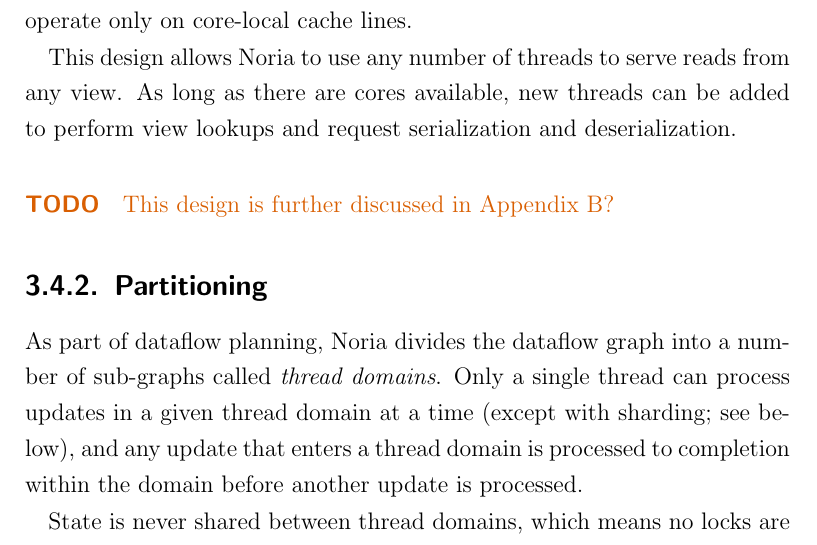
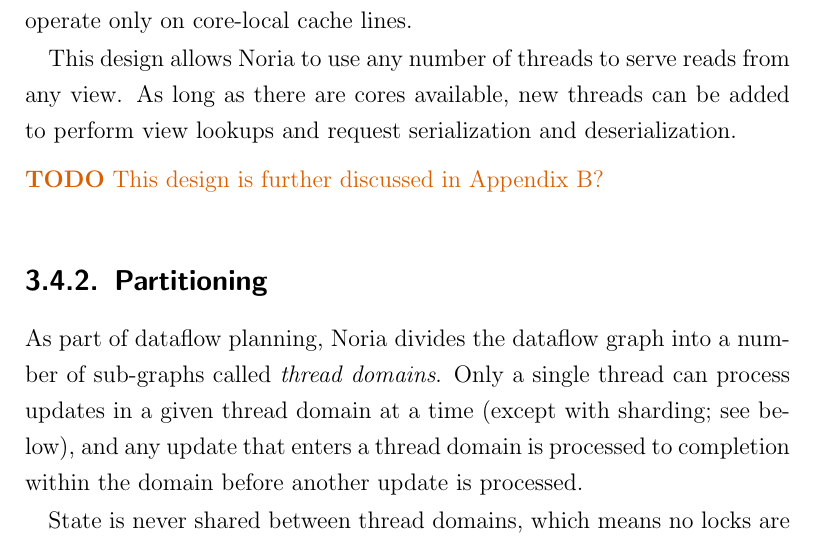
Before and after one commit to jonhoo/thesis, a LaTeX thesis (thesis.tex): part of page 25 of 102, cut so that both start at the same text. Compiled offline with pdfLaTeX.

Commit message:
Nicer TODOs

```diff
--- a/thesis.tex
+++ b/thesis.tex
@@ -65,8 +65,8 @@
 
 % an environment for todos
 \newenvironment{inprogress}
-  {\color{brewerorange} \paragraph{\color{brewerorange} TODO}}
-  {}
+  {\vspace{.5em} \color{brewerorange} \noindent \textbf{TODO}}
+  {\vspace{.5em}}
 
 % a command to indicate current editing progress
 \newcommand{\resume}{
```
